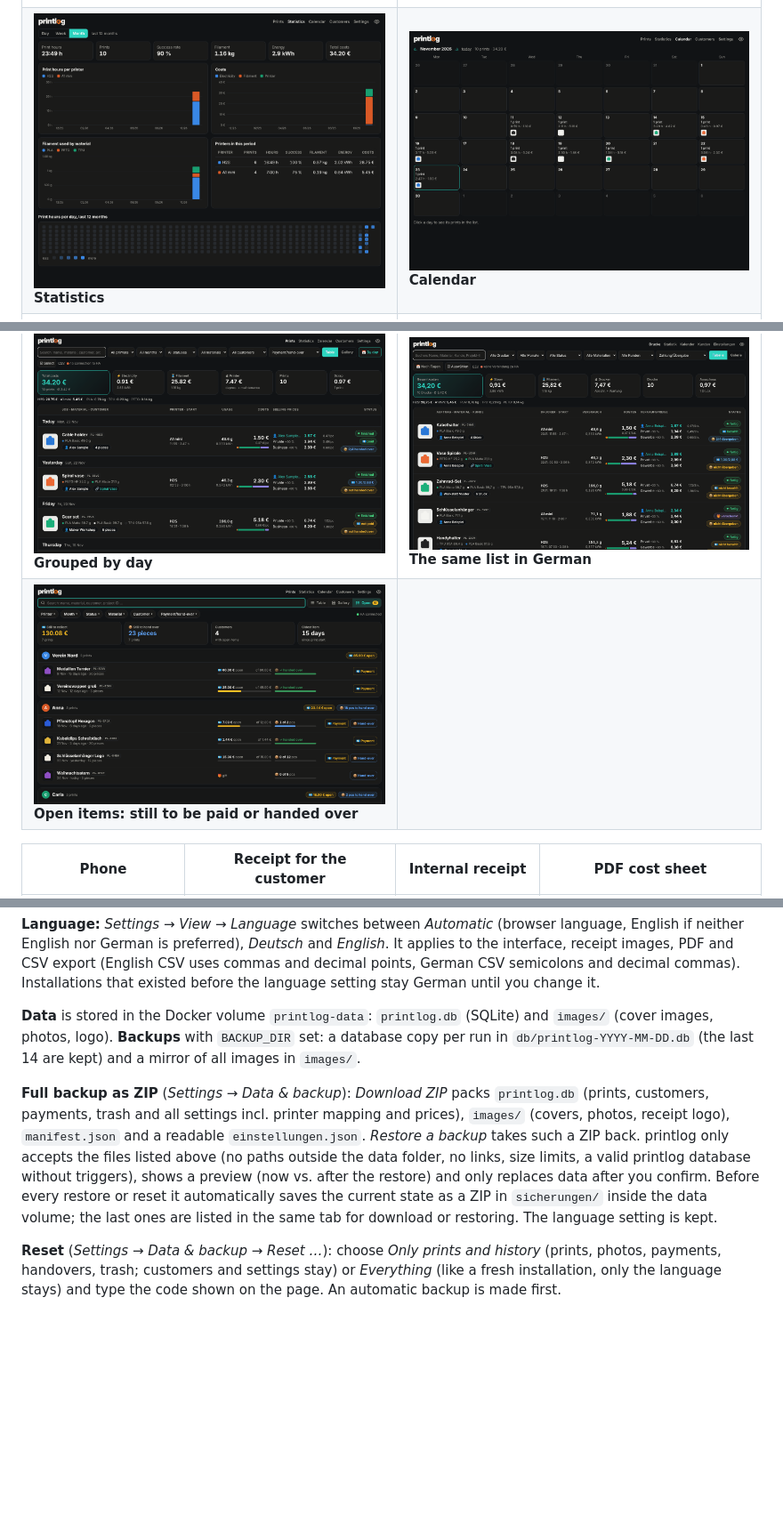
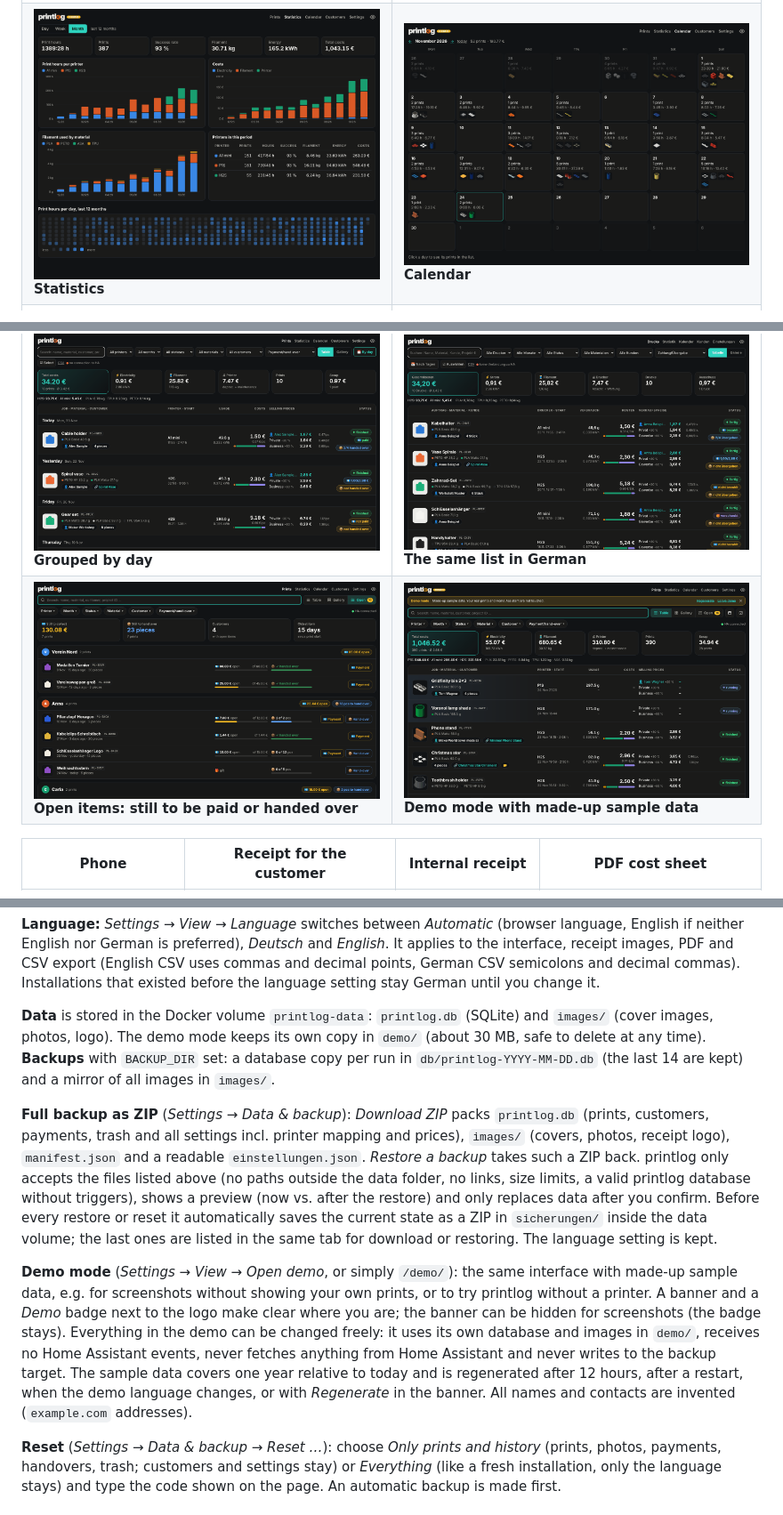
Before and after one commit to relax81/printlog, a Markdown page: README.md, 3 parts joined by grey strips. Shown at 89% size. Drawn GitHub-style; pictures changed too: docs/screenshots/calendar.png, docs/screenshots/demo-mode.png (added), docs/screenshots/statistics.png; blank space fills up the shorter version.

```diff
--- a/README.md
+++ b/README.md
@@ -81,7 +84,7 @@ The interface is available in **English and German** (Settings → View → Lang
 | ![Customers](docs/screenshots/customers.png) **Customers** | ![Language setting](docs/screenshots/settings-language.png) **Settings → View → Language** |
 | ![Data & backup](docs/screenshots/settings-data.png) **Settings → Data & backup** | ![Reset](docs/screenshots/settings-reset.png) **Reset with confirmation code** |
 | ![Prints grouped by day](docs/screenshots/prints-by-day.png) **Grouped by day** | ![German interface](docs/screenshots/de-drucke.png) **The same list in German** |
-| ![Open items](docs/screenshots/open-items.png) **Open items: still to be paid or handed over** | |
+| ![Open items](docs/screenshots/open-items.png) **Open items: still to be paid or handed over** | ![Demo mode](docs/screenshots/demo-mode.png) **Demo mode with made-up sample data** |
 
 | Phone | Receipt for the customer | Internal receipt | PDF cost sheet |
 |---|---|---|---|
@@ -222,6 +225,7 @@ nor German is preferred), *Deutsch* and *English*. It applies to the interface,
 before the language setting stay German until you change it.
 
 **Data** is stored in the Docker volume `printlog-data`: `printlog.db` (SQLite) and `images/` (cover images, photos, logo).
+The demo mode keeps its own copy in `demo/` (about 30 MB, safe to delete at any time).
 **Backups** with `BACKUP_DIR` set: a database copy per run in `db/printlog-YYYY-MM-DD.db` (the last 14 are kept) and a mirror of all images in `images/`.
 
 **Full backup as ZIP** (*Settings → Data & backup*): *Download ZIP* packs `printlog.db` (prints, customers, payments,
@@ -231,6 +235,14 @@ paths outside the data folder, no links, size limits, a valid printlog database
 (now vs. after the restore) and only replaces data after you confirm. Before every restore or reset it automatically
 saves the current state as a ZIP in `sicherungen/` inside the data volume; the last ones are listed in the same tab
 for download or restoring. The language setting is kept.
+
+**Demo mode** (*Settings → View → Open demo*, or simply `/demo/`): the same interface with made-up sample data, e.g.
+for screenshots without showing your own prints, or to try printlog without a printer. A banner and a *Demo* badge next to
+the logo make clear where you are; the banner can be hidden for screenshots (the badge stays). Everything in the demo can
+be changed freely: it uses its own database and images in `demo/`, receives no Home Assistant events, never fetches
+anything from Home Assistant and never writes to the backup target. The sample data covers one year relative to today
+and is regenerated after 12 hours, after a restart, when the demo language changes, or with *Regenerate* in the banner.
+All names and contacts are invented (`example.com` addresses).
 
 **Reset** (*Settings → Data & backup → Reset …*): choose *Only prints and history* (prints, photos, payments, handovers,
 trash; customers and settings stay) or *Everything* (like a fresh installation, only the language stays) and type the
```
Also changed, not shown: other parts of README.md (+16 -1 lines), 8 other files.
